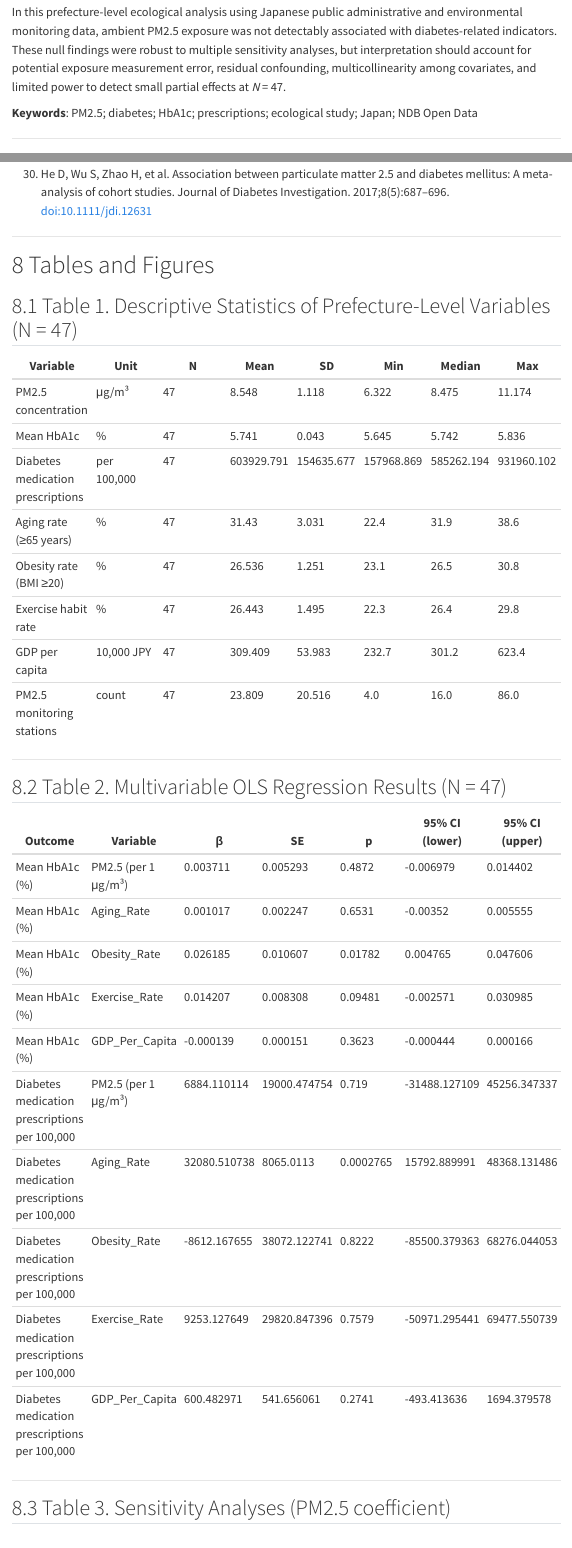
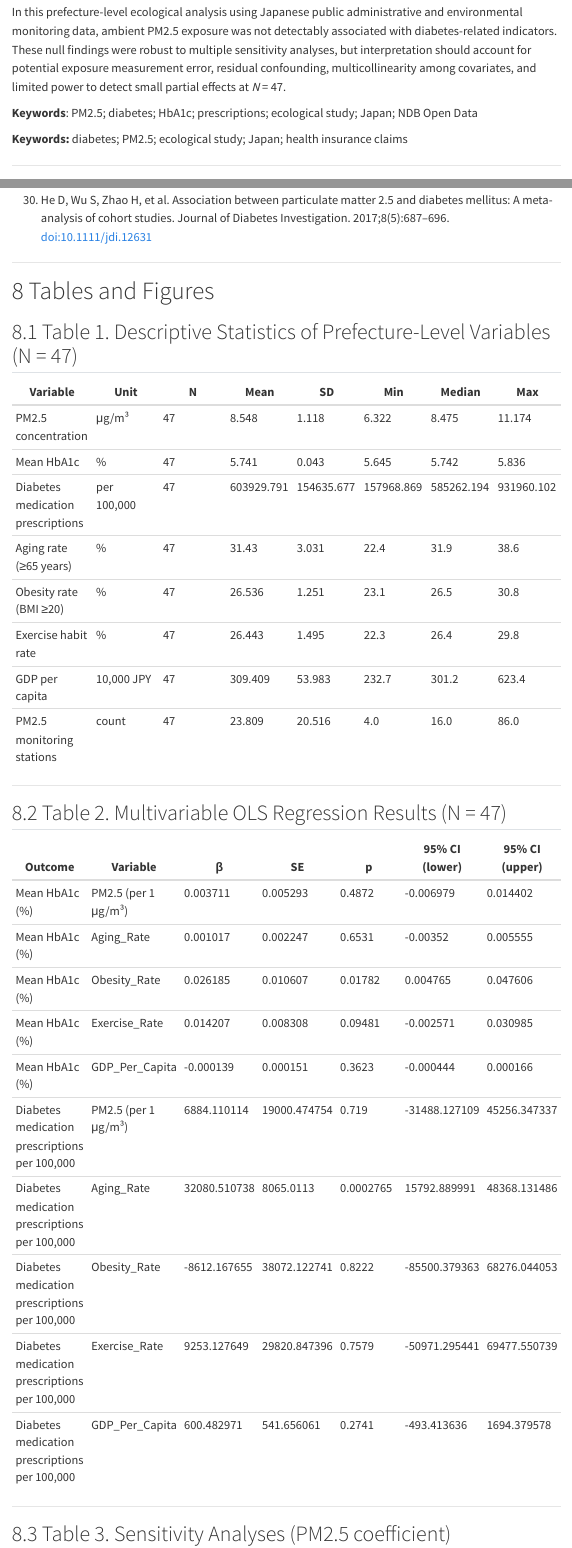
Before and after one commit to haruki00430/ndb-pm25-diabetes-japan, a Quarto document (04_Manuscripts/Manuscript_PM25_diabetes.qmd): the page in a window 1100 px wide, from 1310 px down, and a second part further down, joined at a grey line. Rendered offline with R 4.5, knitr and Pandoc in place of Quarto, with nearby package versions; a font, style sheet, LaTeX package, included part or bibliography that could not be used is replaced or left out; menus at the side of the page are left out.

Commit message:
プレプリント対応修正版です。

```diff
--- a/04_Manuscripts/Manuscript_PM25_diabetes.qmd
+++ b/04_Manuscripts/Manuscript_PM25_diabetes.qmd
@@ -19,6 +19,8 @@ format:
 resource-path:
   - "."
   - ".."
+bibliography: ../references.bib
+csl: ../vancouver.csl
 ---
 
 ---
@@ -46,6 +48,9 @@ Across prefectures (*N* = 47), the mean PM2.5 concentration was 8.55 ± 1.12 μg
 In this prefecture-level ecological analysis using Japanese public administrative and environmental monitoring data, ambient PM2.5 exposure was not detectably associated with diabetes-related indicators. These null findings were robust to multiple sensitivity analyses, but interpretation should account for potential exposure measurement error, residual confounding, multicollinearity among covariates, and limited power to detect small partial effects at *N* = 47.
 
 **Keywords**: PM2.5; diabetes; HbA1c; prescriptions; ecological study; Japan; NDB Open Data
+
+
+**Keywords:** diabetes; PM2.5; ecological study; Japan; health insurance claims
 
 ---
 
```
